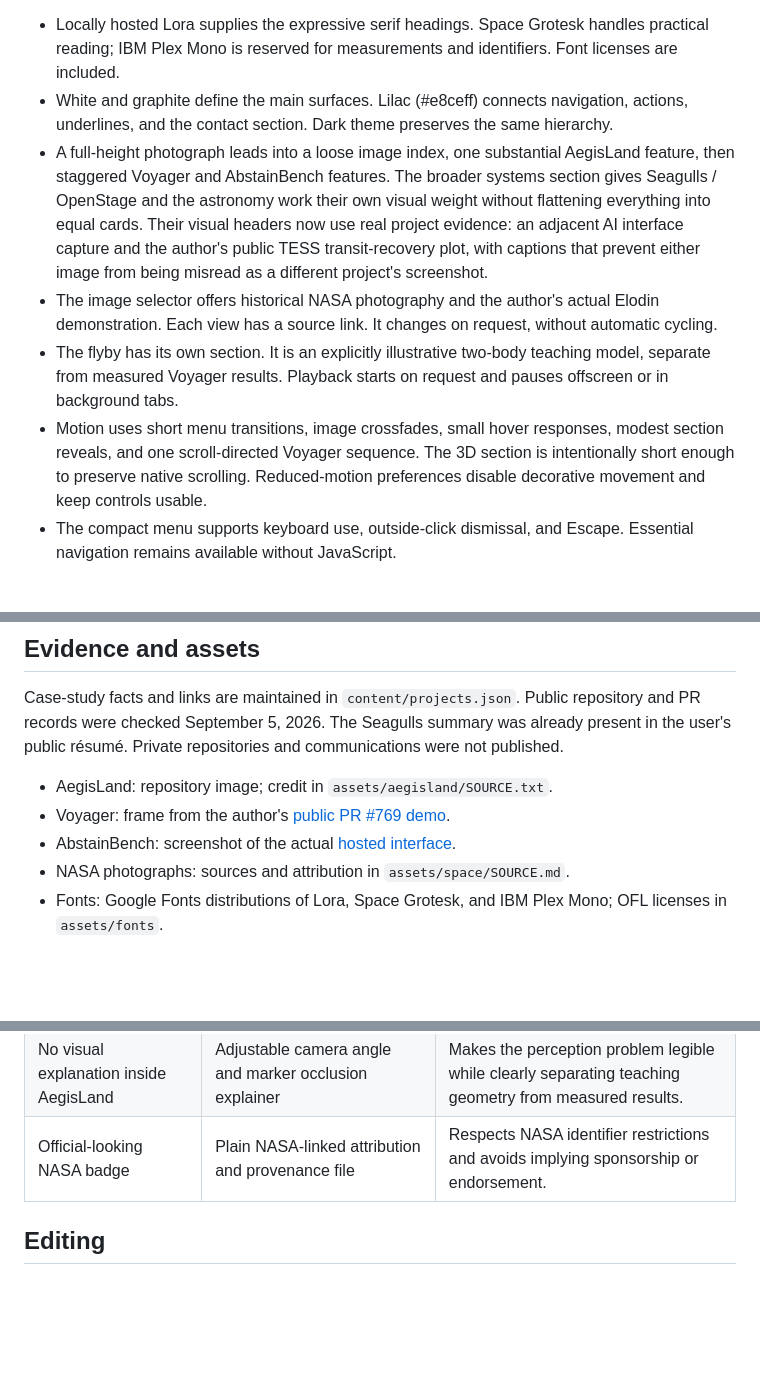
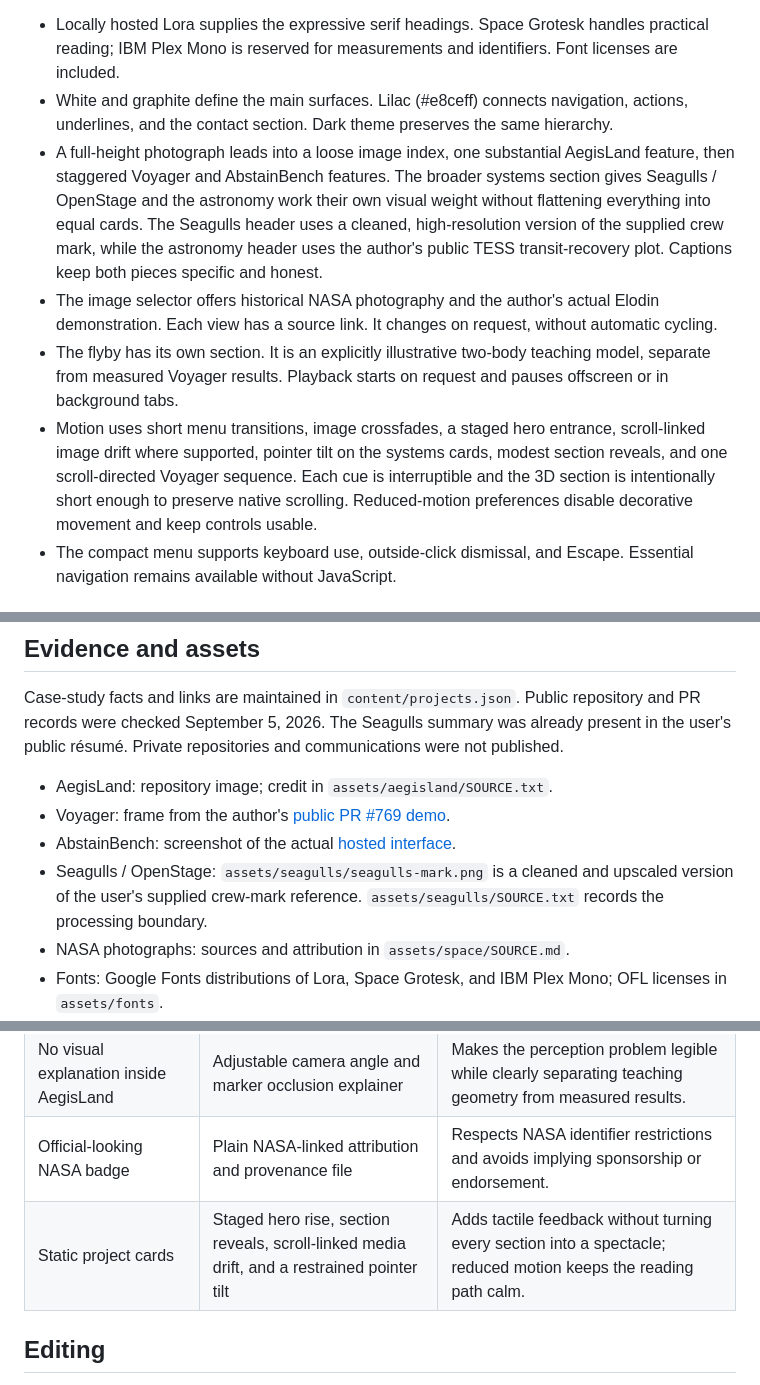
Before and after one commit to suhaslord/portfolio, a Markdown page: DESIGN.md, 3 parts joined by grey strips. Drawn GitHub-style; blank space fills up the shorter version.

```diff
--- a/DESIGN.md
+++ b/DESIGN.md
@@ -8,10 +8,10 @@ The reference was inspected in a browser: its photographic opening, compact floa
 
 - Locally hosted Lora supplies the expressive serif headings. Space Grotesk handles practical reading; IBM Plex Mono is reserved for measurements and identifiers. Font licenses are included.
 - White and graphite define the main surfaces. Lilac (#e8ceff) connects navigation, actions, underlines, and the contact section. Dark theme preserves the same hierarchy.
-- A full-height photograph leads into a loose image index, one substantial AegisLand feature, then staggered Voyager and AbstainBench features. The broader systems section gives Seagulls / OpenStage and the astronomy work their own visual weight without flattening everything into equal cards. Their visual headers now use real project evidence: an adjacent AI interface capture and the author's public TESS transit-recovery plot, with captions that prevent either image from being misread as a different project's screenshot.
+- A full-height photograph leads into a loose image index, one substantial AegisLand feature, then staggered Voyager and AbstainBench features. The broader systems section gives Seagulls / OpenStage and the astronomy work their own visual weight without flattening everything into equal cards. The Seagulls header uses a cleaned, high-resolution version of the supplied crew mark, while the astronomy header uses the author's public TESS transit-recovery plot. Captions keep both pieces specific and honest.
 - The image selector offers historical NASA photography and the author's actual Elodin demonstration. Each view has a source link. It changes on request, without automatic cycling.
 - The flyby has its own section. It is an explicitly illustrative two-body teaching model, separate from measured Voyager results. Playback starts on request and pauses offscreen or in background tabs.
-- Motion uses short menu transitions, image crossfades, small hover responses, modest section reveals, and one scroll-directed Voyager sequence. The 3D section is intentionally short enough to preserve native scrolling. Reduced-motion preferences disable decorative movement and keep controls usable.
+- Motion uses short menu transitions, image crossfades, a staged hero entrance, scroll-linked image drift where supported, pointer tilt on the systems cards, modest section reveals, and one scroll-directed Voyager sequence. Each cue is interruptible and the 3D section is intentionally short enough to preserve native scrolling. Reduced-motion preferences disable decorative movement and keep controls usable.
 - The compact menu supports keyboard use, outside-click dismissal, and Escape. Essential navigation remains available without JavaScript.
 
 ## Content and hierarchy
@@ -35,6 +35,7 @@ Case-study facts and links are maintained in `content/projects.json`. Public rep
 - AegisLand: repository image; credit in `assets/aegisland/SOURCE.txt`.
 - Voyager: frame from the author's [public PR #769 demo](https://github.com/user-attachments/assets/f2d51b38-0943-48f1-bba0-229b4466c1b0).
 - AbstainBench: screenshot of the actual [hosted interface](https://suhaslord.github.io/portfolio/demos/abstainbench/).
+- Seagulls / OpenStage: `assets/seagulls/seagulls-mark.png` is a cleaned and upscaled version of the user's supplied crew-mark reference. `assets/seagulls/SOURCE.txt` records the processing boundary.
 - NASA photographs: sources and attribution in `assets/space/SOURCE.md`.
 - Fonts: Google Fonts distributions of Lora, Space Grotesk, and IBM Plex Mono; OFL licenses in `assets/fonts`.
 - Social preview: exact typesetting over credited Earthrise photography. Flyby geometry is calculated; no research data is generated for decoration.
@@ -50,6 +51,7 @@ Case-study facts and links are maintained in `content/projects.json`. Public rep
 | Seagulls as one paragraph in the About section | Dedicated systems card plus a wider work archive | Represents the team product work without overstating individual ownership or crowding the case studies. |
 | No visual explanation inside AegisLand | Adjustable camera angle and marker occlusion explainer | Makes the perception problem legible while clearly separating teaching geometry from measured results. |
 | Official-looking NASA badge | Plain NASA-linked attribution and provenance file | Respects NASA identifier restrictions and avoids implying sponsorship or endorsement. |
+| Static project cards | Staged hero rise, section reveals, scroll-linked media drift, and a restrained pointer tilt | Adds tactile feedback without turning every section into a spectacle; reduced motion keeps the reading path calm. |
 
 ## Editing
 
```
Also changed, not shown: VERIFICATION.md (+8 -6 lines).
